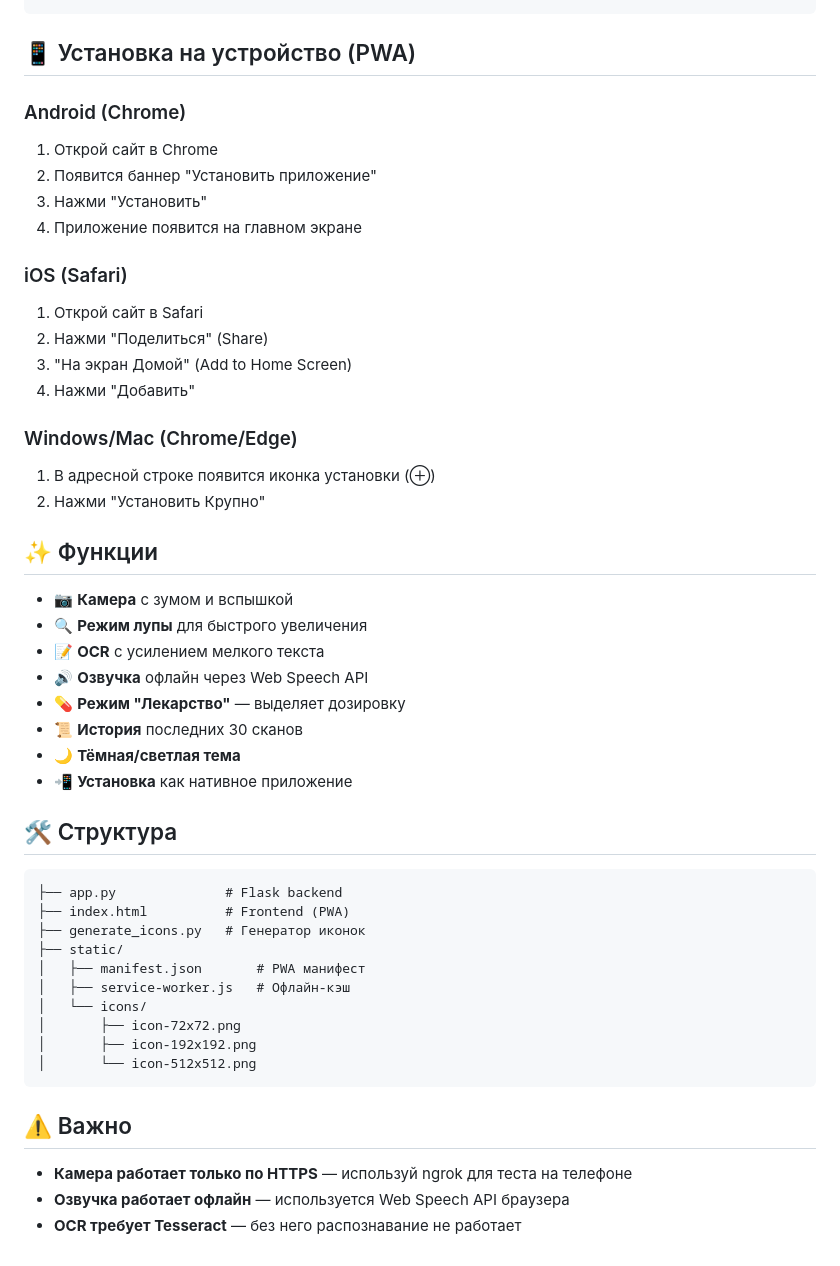
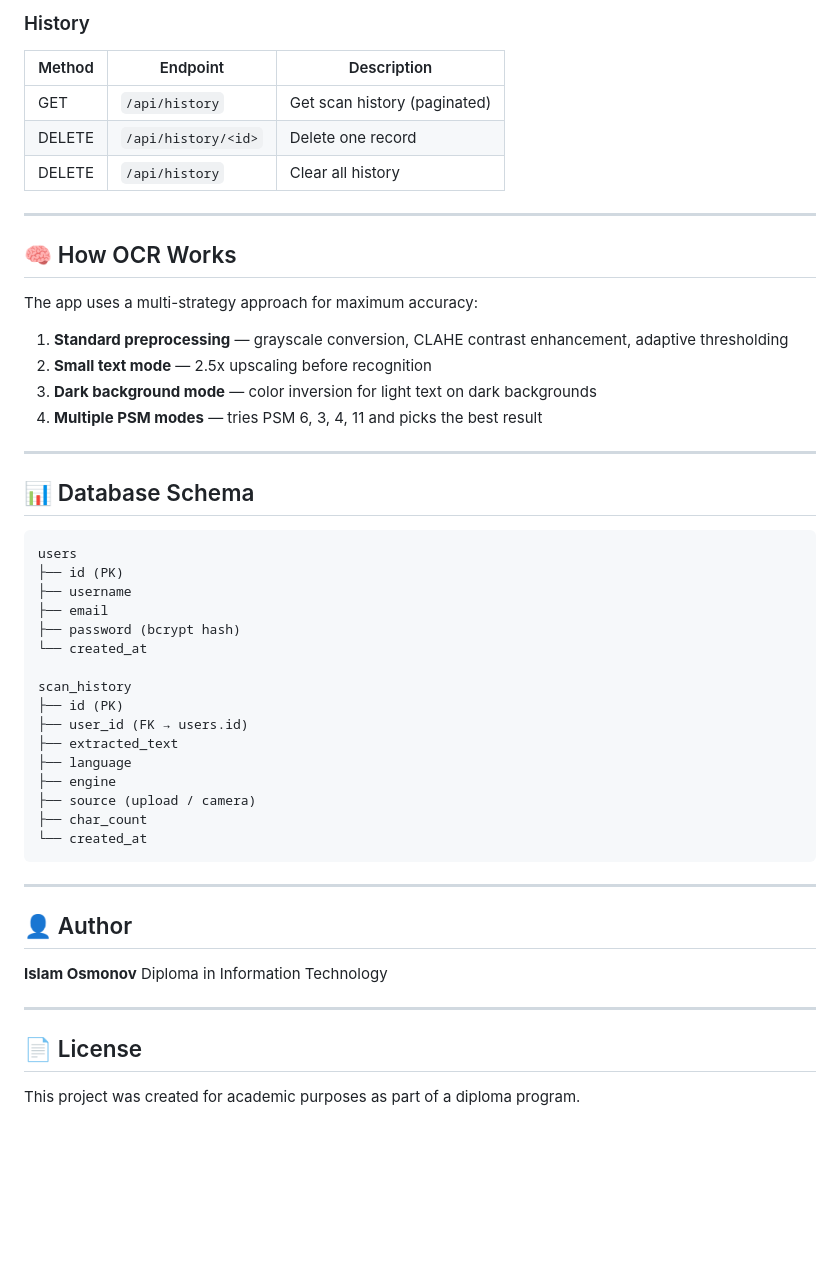
Before and after one commit to isslxm/professional-ocr-system, a Markdown page: README.md, the part around one of its changes. GitHub-like rendering; blank space fills up the shorter version.

````diff
--- a/README.md
+++ b/README.md
@@ -41,51 +178,54 @@ ngrok http 5000
+### History
+
+| Method | Endpoint | Description |
+|---|---|---|
+| GET | `/api/history` | Get scan history (paginated) |
+| DELETE | `/api/history/<id>` | Delete one record |
+| DELETE | `/api/history` | Clear all history |
+
+---
+
+## 🧠 How OCR Works
+
+The app uses a multi-strategy approach for maximum accuracy:
+
+1. **Standard preprocessing** — grayscale conversion, CLAHE contrast enhancement, adaptive thresholding
+2. **Small text mode** — 2.5x upscaling before recognition
+3. **Dark background mode** — color inversion for light text on dark backgrounds
+4. **Multiple PSM modes** — tries PSM 6, 3, 4, 11 and picks the best result
+
+---
+
+## 📊 Database Schema
+
+```
+users
+├── id (PK)
+├── username
+├── email
+├── password (bcrypt hash)
+└── created_at
+
+scan_history
+├── id (PK)
+├── user_id (FK → users.id)
+├── extracted_text
+├── language
+├── engine
+├── source (upload / camera)
+├── char_count
+└── created_at
 ```
 
-## 📱 Установка на устройство (PWA)
+---
 
-### Android (Chrome)
-1. Открой сайт в Chrome
-2. Появится баннер "Установить приложение"
-3. Нажми "Установить"
-4. Приложение появится на главном экране
+## 👤 Author
 
-### iOS (Safari)
-1. Открой сайт в Safari
-2. Нажми "Поделиться" (Share)
-3. "На экран Домой" (Add to Home Screen)
-4. Нажми "Добавить"
+**Islam Osmonov**
+Diploma in Information Technology
 
-### Windows/Mac (Chrome/Edge)
-1. В адресной строке появится иконка установки (⊕)
-2. Нажми "Установить Крупно"
+---
 
-## ✨ Функции
+## 📄 License
 
-- 📷 **Камера** с зумом и вспышкой
-- 🔍 **Режим лупы** для быстрого увеличения
-- 📝 **OCR** с усилением мелкого текста
-- 🔊 **Озвучка** офлайн через Web Speech API
-- 💊 **Режим "Лекарство"** — выделяет дозировку
-- 📜 **История** последних 30 сканов
-- 🌙 **Тёмная/светлая тема**
-- 📲 **Установка** как нативное приложение
-
-## 🛠️ Структура
-
-```
-├── app.py              # Flask backend
-├── index.html          # Frontend (PWA)
-├── generate_icons.py   # Генератор иконок
-├── static/
-│   ├── manifest.json       # PWA манифест
-│   ├── service-worker.js   # Офлайн-кэш
-│   └── icons/
-│       ├── icon-72x72.png
-│       ├── icon-192x192.png
-│       └── icon-512x512.png
-```
-
-## ⚠️ Важно
-
-- **Камера работает только по HTTPS** — используй ngrok для теста на телефоне
-- **Озвучка работает офлайн** — используется Web Speech API браузера
-- **OCR требует Tesseract** — без него распознавание не работает
+This project was created for academic purposes as part of a diploma program.
````
Also changed, not shown: other parts of README.md (+160 -23 lines).
